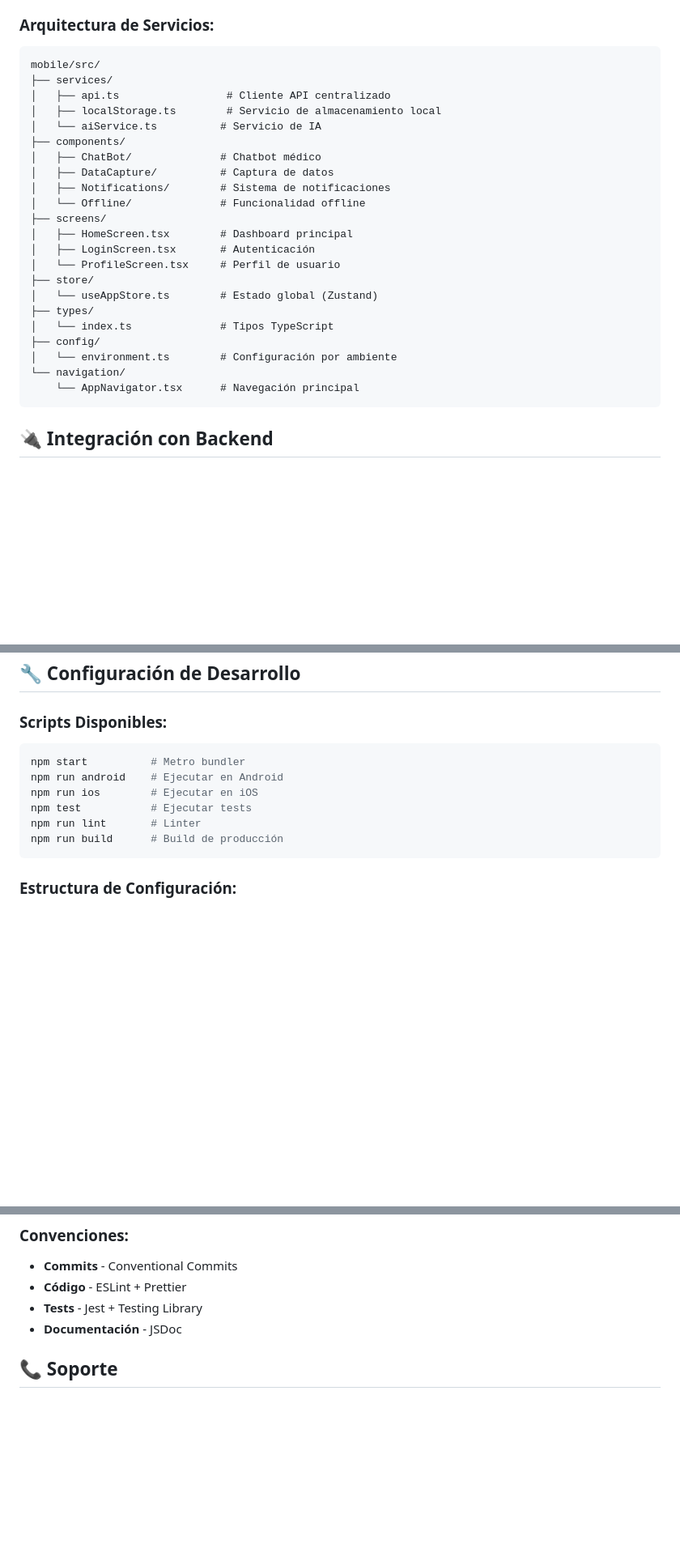
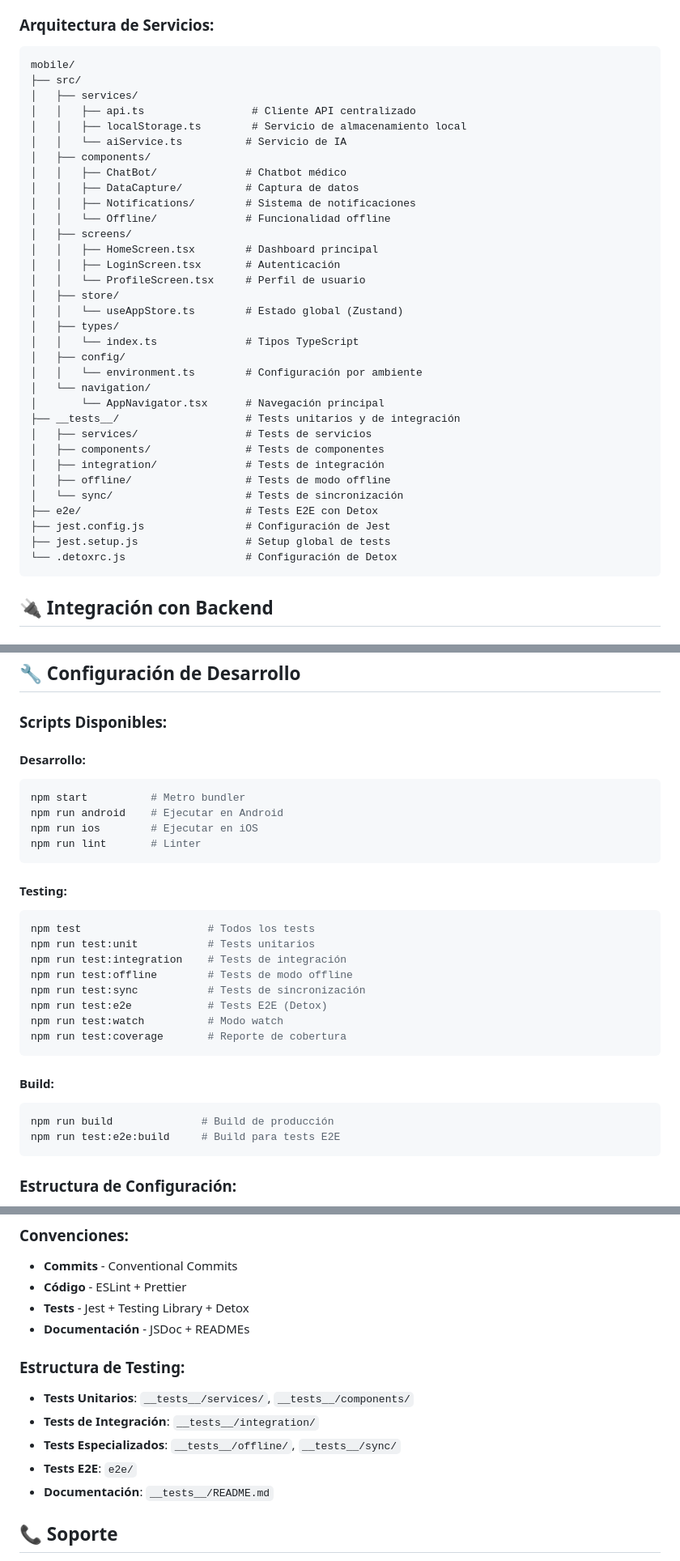
Before and after one commit to epis-upt-flor/proyecto-final-sistema_enfermedades_respiratorias, a Markdown page: mobile/README.md, 3 parts joined by grey strips. Shown at 81% size. Drawn GitHub-style; blank space fills up the shorter version.

````diff
--- a/mobile/README.md
+++ b/mobile/README.md
@@ -75,28 +75,39 @@ Aplicación móvil completa para el sistema de gestión de enfermedades respirat
 
 ### **Arquitectura de Servicios:**
 ```
-mobile/src/
-├── services/
-│   ├── api.ts                 # Cliente API centralizado
-│   ├── localStorage.ts        # Servicio de almacenamiento local
-│   └── aiService.ts          # Servicio de IA
-├── components/
-│   ├── ChatBot/              # Chatbot médico
-│   ├── DataCapture/          # Captura de datos
-│   ├── Notifications/        # Sistema de notificaciones
-│   └── Offline/              # Funcionalidad offline
-├── screens/
-│   ├── HomeScreen.tsx        # Dashboard principal
-│   ├── LoginScreen.tsx       # Autenticación
-│   └── ProfileScreen.tsx     # Perfil de usuario
-├── store/
-│   └── useAppStore.ts        # Estado global (Zustand)
-├── types/
-│   └── index.ts              # Tipos TypeScript
-├── config/
-│   └── environment.ts        # Configuración por ambiente
-└── navigation/
-    └── AppNavigator.tsx      # Navegación principal
+mobile/
+├── src/
+│   ├── services/
+│   │   ├── api.ts                 # Cliente API centralizado
+│   │   ├── localStorage.ts        # Servicio de almacenamiento local
+│   │   └── aiService.ts          # Servicio de IA
+│   ├── components/
+│   │   ├── ChatBot/              # Chatbot médico
+│   │   ├── DataCapture/          # Captura de datos
+│   │   ├── Notifications/        # Sistema de notificaciones
+│   │   └── Offline/              # Funcionalidad offline
+│   ├── screens/
+│   │   ├── HomeScreen.tsx        # Dashboard principal
+│   │   ├── LoginScreen.tsx       # Autenticación
+│   │   └── ProfileScreen.tsx     # Perfil de usuario
+│   ├── store/
+│   │   └── useAppStore.ts        # Estado global (Zustand)
+│   ├── types/
+│   │   └── index.ts              # Tipos TypeScript
+│   ├── config/
+│   │   └── environment.ts        # Configuración por ambiente
+│   └── navigation/
+│       └── AppNavigator.tsx      # Navegación principal
+├── __tests__/                    # Tests unitarios y de integración
+│   ├── services/                 # Tests de servicios
+│   ├── components/               # Tests de componentes
+│   ├── integration/              # Tests de integración
+│   ├── offline/                  # Tests de modo offline
+│   └── sync/                     # Tests de sincronización
+├── e2e/                          # Tests E2E con Detox
+├── jest.config.js                # Configuración de Jest
+├── jest.setup.js                 # Setup global de tests
+└── .detoxrc.js                   # Configuración de Detox
 ```
 
 ## 🔌 Integración con Backend
@@ -245,13 +330,31 @@ npm run test:coverage      # Coverage report
 ## 🔧 Configuración de Desarrollo
 
 ### **Scripts Disponibles:**
+
+#### **Desarrollo:**
 ```bash
 npm start          # Metro bundler
 npm run android    # Ejecutar en Android
 npm run ios        # Ejecutar en iOS
-npm test           # Ejecutar tests
 npm run lint       # Linter
-npm run build      # Build de producción
+```
+
+#### **Testing:**
+```bash
+npm test                    # Todos los tests
+npm run test:unit           # Tests unitarios
+npm run test:integration    # Tests de integración
+npm run test:offline        # Tests de modo offline
+npm run test:sync           # Tests de sincronización
+npm run test:e2e            # Tests E2E (Detox)
+npm run test:watch          # Modo watch
+npm run test:coverage       # Reporte de cobertura
+```
+
+#### **Build:**
+```bash
+npm run build              # Build de producción
+npm run test:e2e:build     # Build para tests E2E
 ```
 
 ### **Estructura de Configuración:**
@@ -271,8 +374,15 @@ npm run build      # Build de producción
 ### **Convenciones:**
 - **Commits** - Conventional Commits
 - **Código** - ESLint + Prettier
-- **Tests** - Jest + Testing Library
-- **Documentación** - JSDoc
+- **Tests** - Jest + Testing Library + Detox
+- **Documentación** - JSDoc + READMEs
+
+### **Estructura de Testing:**
+- **Tests Unitarios**: `__tests__/services/`, `__tests__/components/`
+- **Tests de Integración**: `__tests__/integration/`
+- **Tests Especializados**: `__tests__/offline/`, `__tests__/sync/`
+- **Tests E2E**: `e2e/`
+- **Documentación**: `__tests__/README.md`
 
 ## 📞 Soporte
 
````
Also changed, not shown: other parts of mobile/README.md (+82 -8 lines), README.md (+5 -0 lines), 1 other file.
